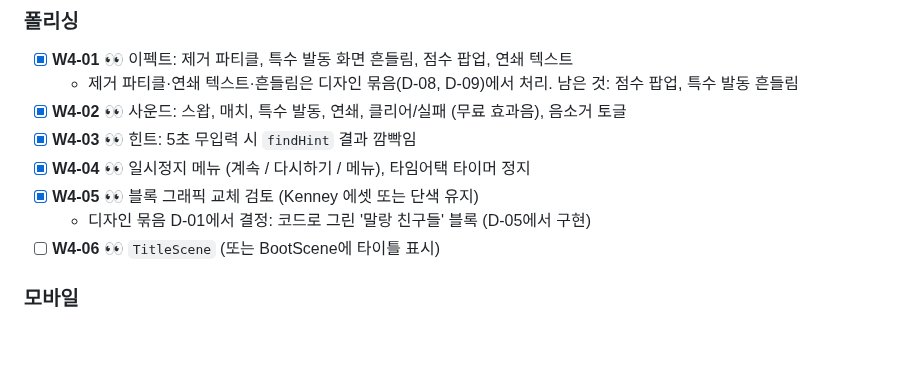
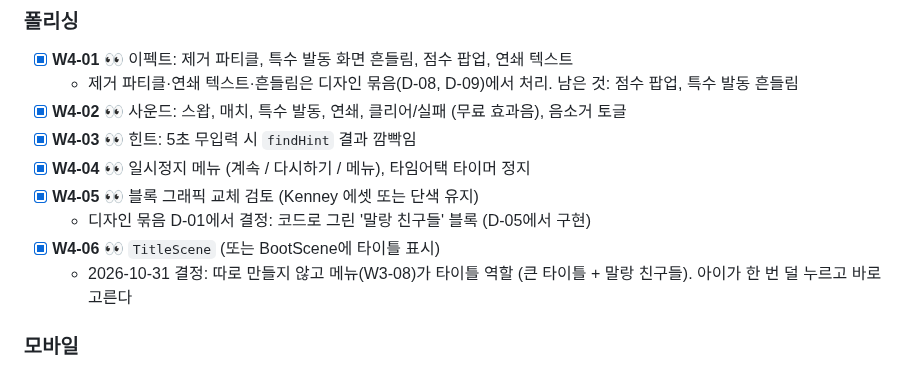
Before and after one commit to Ddoobyddooby/ddooby-pang, a Markdown page: docs/TASKS.md, the part around the change. Drawn GitHub-style; blank space fills up the shorter version.

```diff
--- a/docs/TASKS.md
+++ b/docs/TASKS.md
@@ -154,7 +154,8 @@
 - [x] **W4-04** 👀 일시정지 메뉴 (계속 / 다시하기 / 메뉴), 타임어택 타이머 정지
 - [x] **W4-05** 👀 블록 그래픽 교체 검토 (Kenney 에셋 또는 단색 유지)
   - 디자인 묶음 D-01에서 결정: 코드로 그린 '말랑 친구들' 블록 (D-05에서 구현)
-- [ ] **W4-06** 👀 `TitleScene` (또는 BootScene에 타이틀 표시)
+- [x] **W4-06** 👀 `TitleScene` (또는 BootScene에 타이틀 표시)
+  - 2026-10-31 결정: 따로 만들지 않고 메뉴(W3-08)가 타이틀 역할 (큰 타이틀 + 말랑 친구들). 아이가 한 번 덜 누르고 바로 고른다
 
 ### 모바일
 - [ ] **W4-07** Capacitor Android 프로젝트 정식 설정, 세로 고정, 앱 이름·아이콘
```
Also changed, not shown: docs/PLAN.md (+5 -0 lines).
